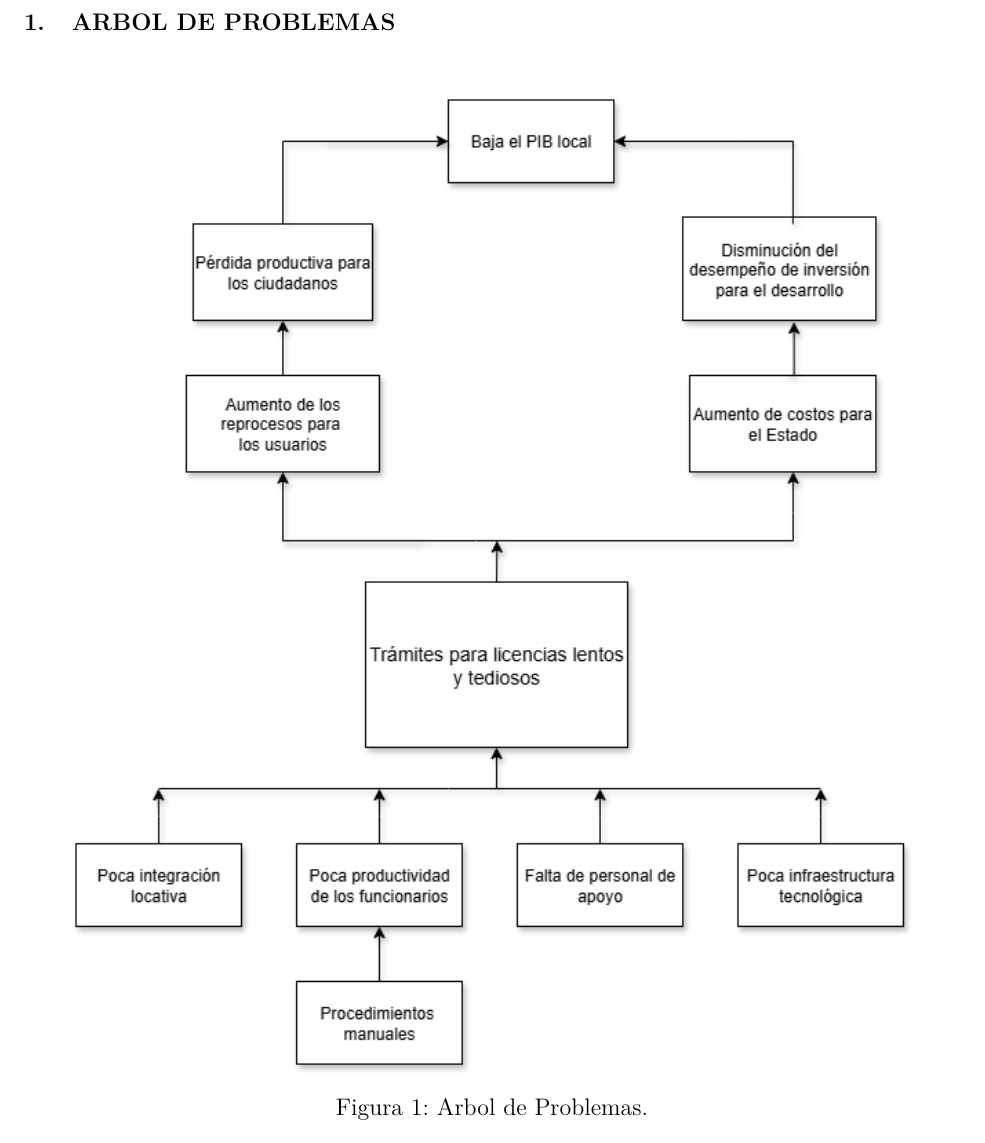
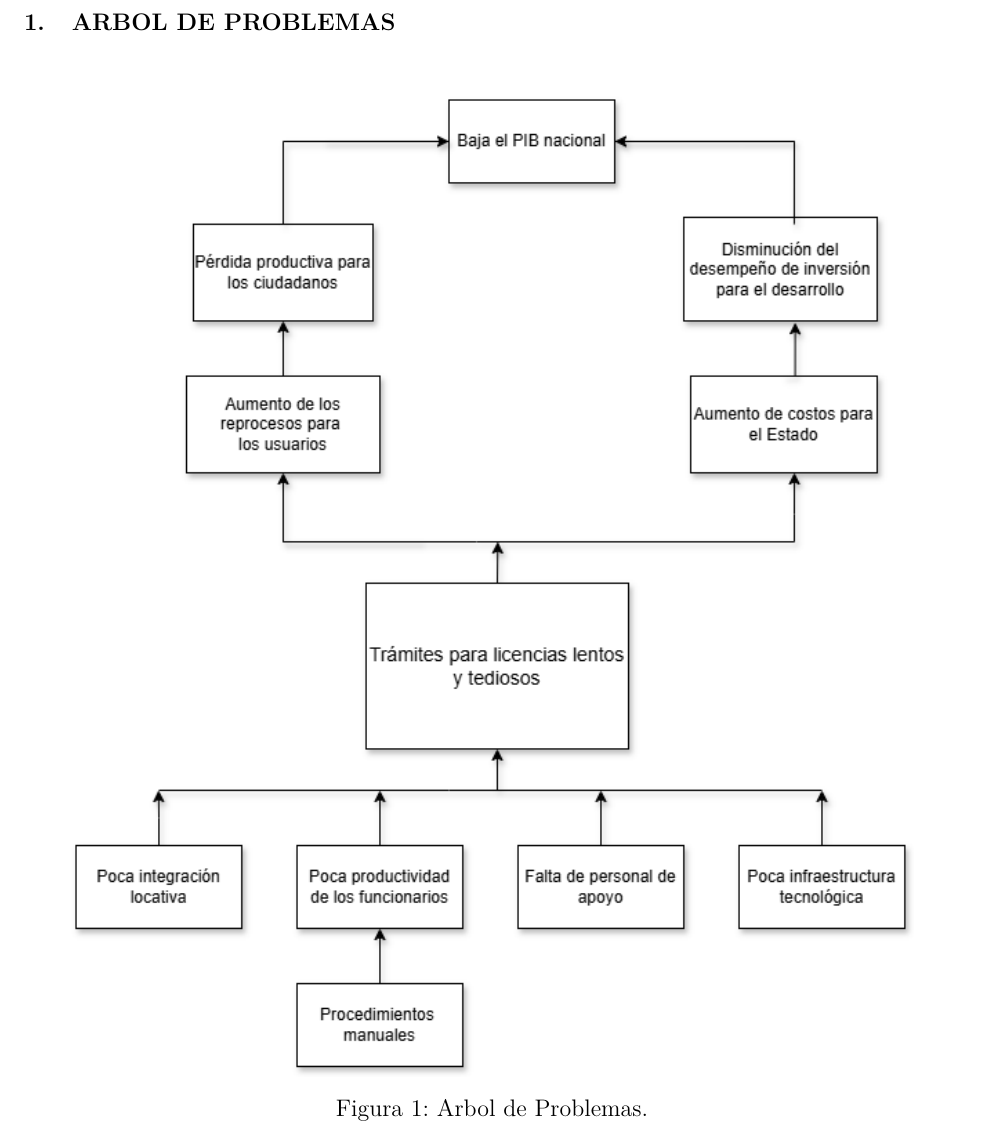
Before and after one commit to Juanes7222/APS-Project, a LaTeX document (main.tex, which reads formulacion/trees/trees.tex): part of page 3 of 8, cut so that both start at the same text. Compiled offline with pdfLaTeX.

Commit message:
add new trees

```diff
--- a/formulacion/trees/trees.tex
+++ b/formulacion/trees/trees.tex
@@ -2,7 +2,7 @@
 
 \begin{figure}[H]
     \centering
-    \includegraphics[width=0.9\linewidth]{formulacion/trees/img/arbol_problemas.png}
+    \includegraphics[width=0.9\linewidth]{formulacion/trees/img/arbol_problemas_APS.png}
     \caption{Arbol de Problemas.}
     \label{fig:placeholder}
     \vspace{0.2cm}
```
Also changed, not shown: formulacion/trees/img/Arbol_Soluciones.png (deleted), formulacion/trees/img/Arbol_Soluciones_APS.png (added), formulacion/trees/img/arbol_problemas.png (deleted), formulacion/trees/img/arbol_problemas_APS.png (added), formulacion/trees/trees.tex (2 more changed lines).
